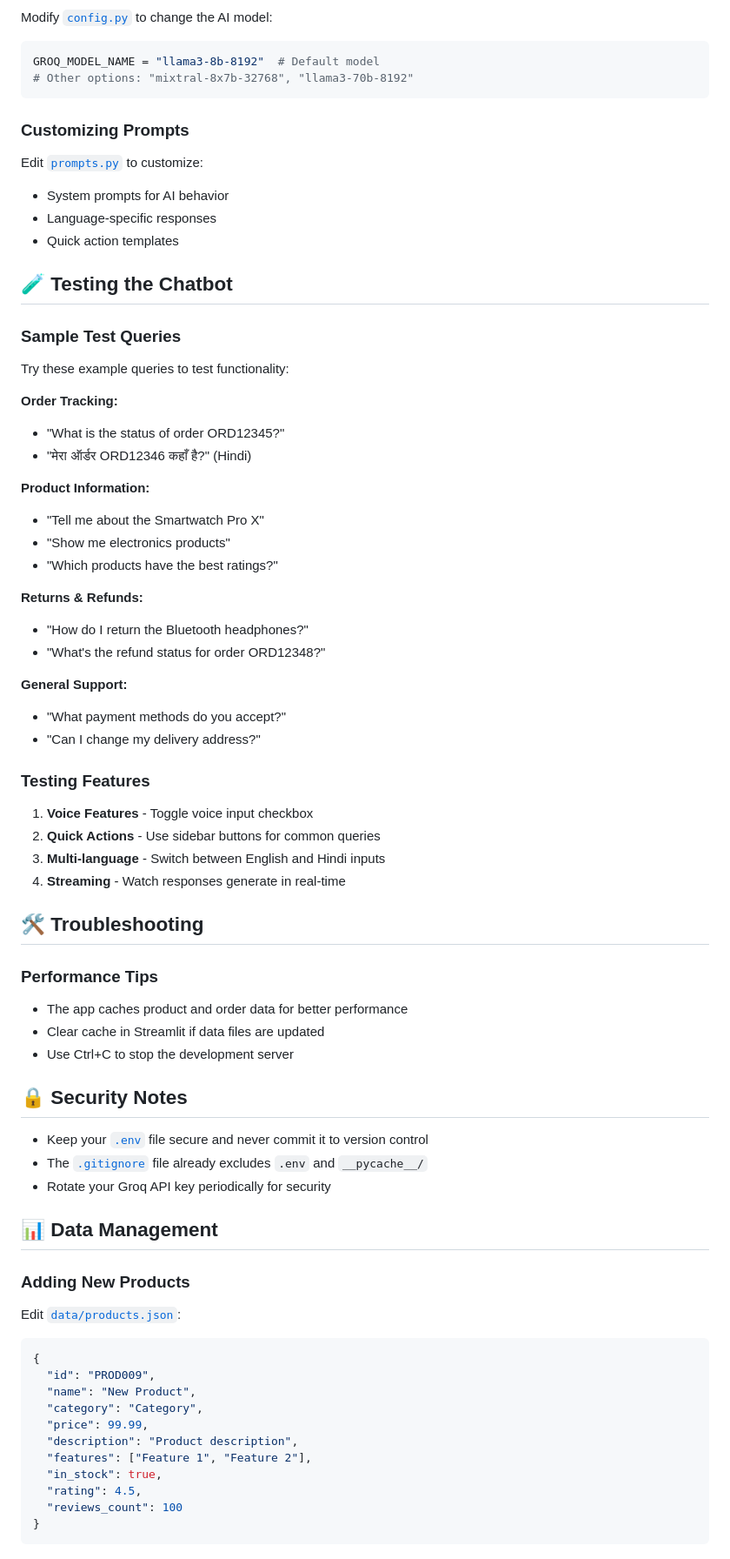
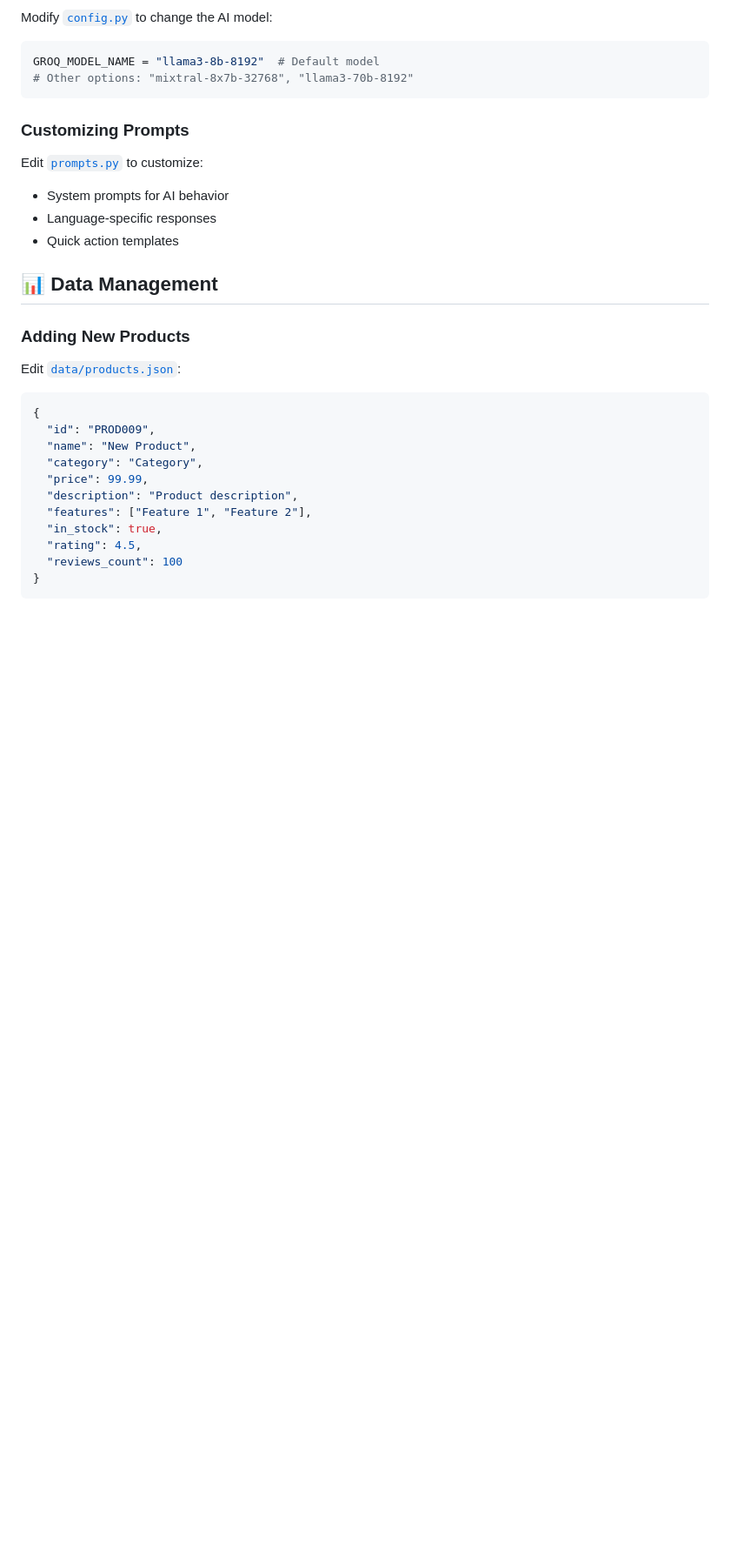
Before and after one commit to yash-borkar/SE-Hackathon, a Markdown page: FlipkartChatbot/README.md, the part around the change printed below. Shown: that part at 87% size. GitHub-like rendering; blank space fills up the shorter version.

```diff
--- a/FlipkartChatbot/README.md
+++ b/FlipkartChatbot/README.md
@@ -94,46 +94,6 @@ Edit [`prompts.py`](ecommerce-chatbot/prompts.py) to customize:
 - Language-specific responses
 - Quick action templates
 
-## 🧪 Testing the Chatbot
-
-### Sample Test Queries
-Try these example queries to test functionality:
-
-**Order Tracking:**
-- "What is the status of order ORD12345?"
-- "मेरा ऑर्डर ORD12346 कहाँ है?" (Hindi)
-
-**Product Information:**
-- "Tell me about the Smartwatch Pro X"
-- "Show me electronics products"
-- "Which products have the best ratings?"
-
-**Returns & Refunds:**
-- "How do I return the Bluetooth headphones?"
-- "What's the refund status for order ORD12348?"
-
-**General Support:**
-- "What payment methods do you accept?"
-- "Can I change my delivery address?"
-
-### Testing Features
-1. **Voice Features** - Toggle voice input checkbox
-2. **Quick Actions** - Use sidebar buttons for common queries
-3. **Multi-language** - Switch between English and Hindi inputs
-4. **Streaming** - Watch responses generate in real-time
-
-## 🛠️ Troubleshooting
-
-### Performance Tips
-- The app caches product and order data for better performance
-- Clear cache in Streamlit if data files are updated
-- Use Ctrl+C to stop the development server
-
-## 🔒 Security Notes
-
-- Keep your [`.env`](ecommerce-chatbot/.env) file secure and never commit it to version control
-- The [`.gitignore`](ecommerce-chatbot/.gitignore) file already excludes `.env` and `__pycache__/`
-- Rotate your Groq API key periodically for security
 
 ## 📊 Data Management
 
```
Also changed, not shown: other parts of FlipkartChatbot/README.md (+9 -17 lines).
